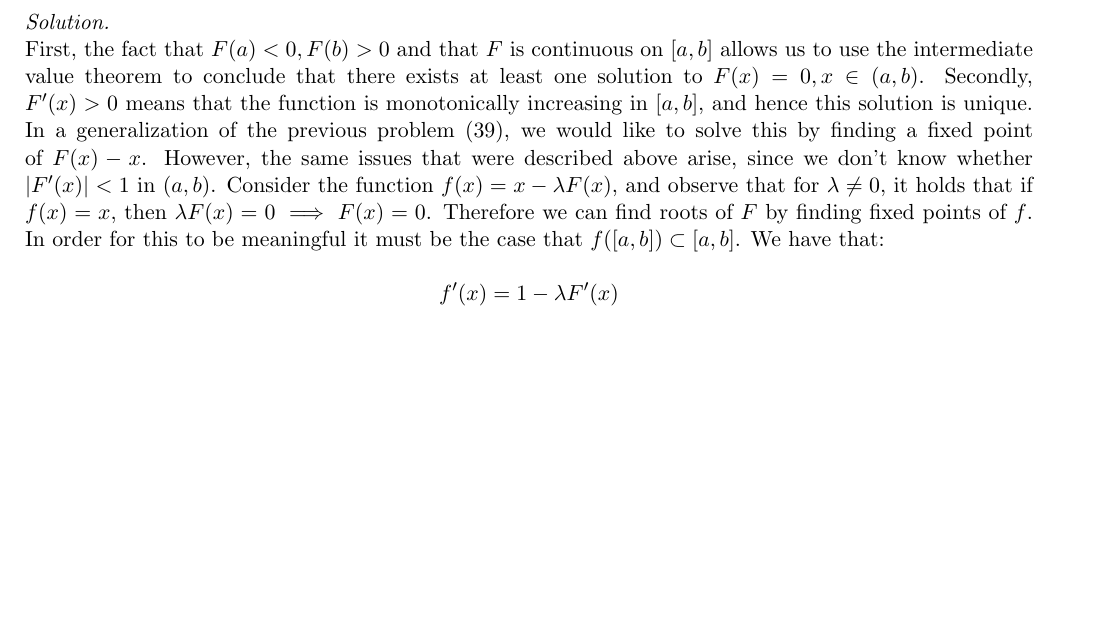
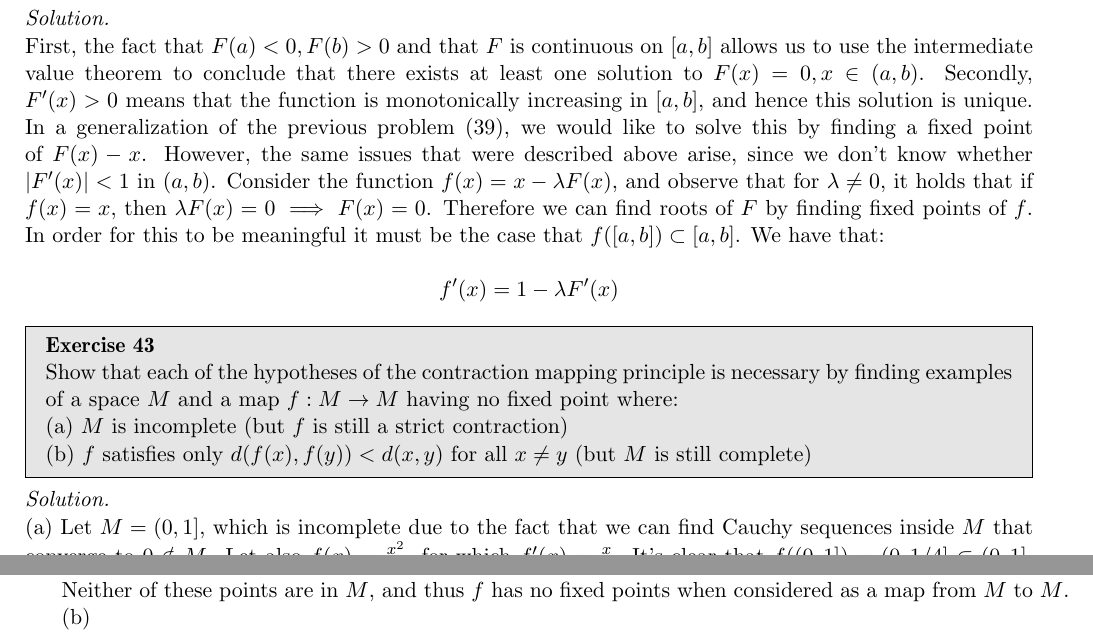
Before and after one commit to geomlyd/math_solutions, a LaTeX thesis (carothers_ra/main.tex, which reads carothers_ra/ch7.tex): part of page 97 of 97 before the commit and two parts of pages 97 and 98 of 98 after it, the two joined at a grey line, cut so that both start at the same text, the shorter picture padded with empty space. Compiled offline with pdfLaTeX.

Commit message:
Carothers Ex. 42 Ch. 7 WIP

```diff
--- a/carothers_ra/ch7.tex
+++ b/carothers_ra/ch7.tex
@@ -653,3 +653,15 @@
     \[f'(x) = 1 - \lambda F'(x)\]
 
 \end{solution}
+
+\begin{exercise}{43}
+    Show that each of the hypotheses of the contraction mapping principle is necessary by finding examples of a space $M$ and a map $f: M \rightarrow M$ having no fixed point where:
+
+    (a) $M$ is incomplete (but $f$ is still a strict contraction)
+
+    (b) $f$ satisfies only $d(f(x), f(y)) < d(x, y)$ for all $x \neq y$ (but $M$ is still complete)
+\end{exercise}
+
+\begin{solution}
+
+    (a) Let $M = (0, 1]$, which is incomplete due to the fact that we can find Cauchy sequences inside $M$ that converge to $0 \notin M$.
@@ -655,0 +673,6 @@
+    \[f(x) = x \implies \frac{x^2}{4} = x \implies x^2 - 4x = 0 \implies x(x - 4) = 0 \implies x = 0 \text{ or } x = 4\]
+
+    Neither of these points are in $M$, and thus $f$ has no fixed points when considered as a map from $M$ to $M$.
+
+    (b)
+\end{solution}
```
Also changed, not shown: carothers_ra/main.pdf, carothers_ra/ch7.tex (5 more changed lines).
